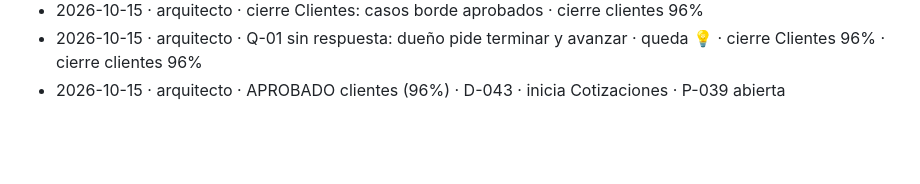
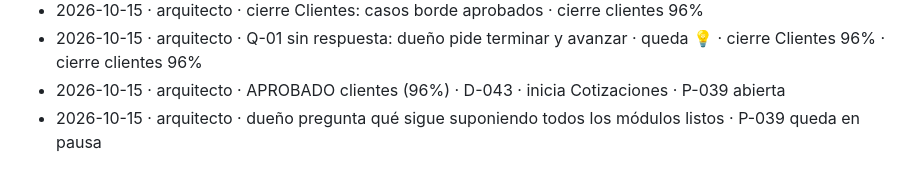
Before and after one commit to DiegoUniline/cotizaplus, a Markdown page: docs/bitacora.md, the part around the change. Rendered like a GitHub page; blank space fills up the shorter version.

Commit message:
docs: P-039 en pausa, dueño pregunta siguiente etapa
Co-Authored-By: Claude Opus 5.5 <noreply@anthropic.com>
Claude-Session: https://claude.ai/code/session_017ywwpyNCDA2RqPhycjs2Bi

```diff
--- a/docs/bitacora.md
+++ b/docs/bitacora.md
@@ -49,3 +49,4 @@
 - 2026-10-15 · arquitecto · cierre Clientes: casos borde aprobados · cierre clientes 96%
 - 2026-10-15 · arquitecto · Q-01 sin respuesta: dueño pide terminar y avanzar · queda 💡 · cierre Clientes 96% · cierre clientes 96%
 - 2026-10-15 · arquitecto · APROBADO clientes (96%) · D-043 · inicia Cotizaciones · P-039 abierta
+- 2026-10-15 · arquitecto · dueño pregunta qué sigue suponiendo todos los módulos listos · P-039 queda en pausa
```
Also changed, not shown: docs/00-estado.md (+1 -1 lines).
